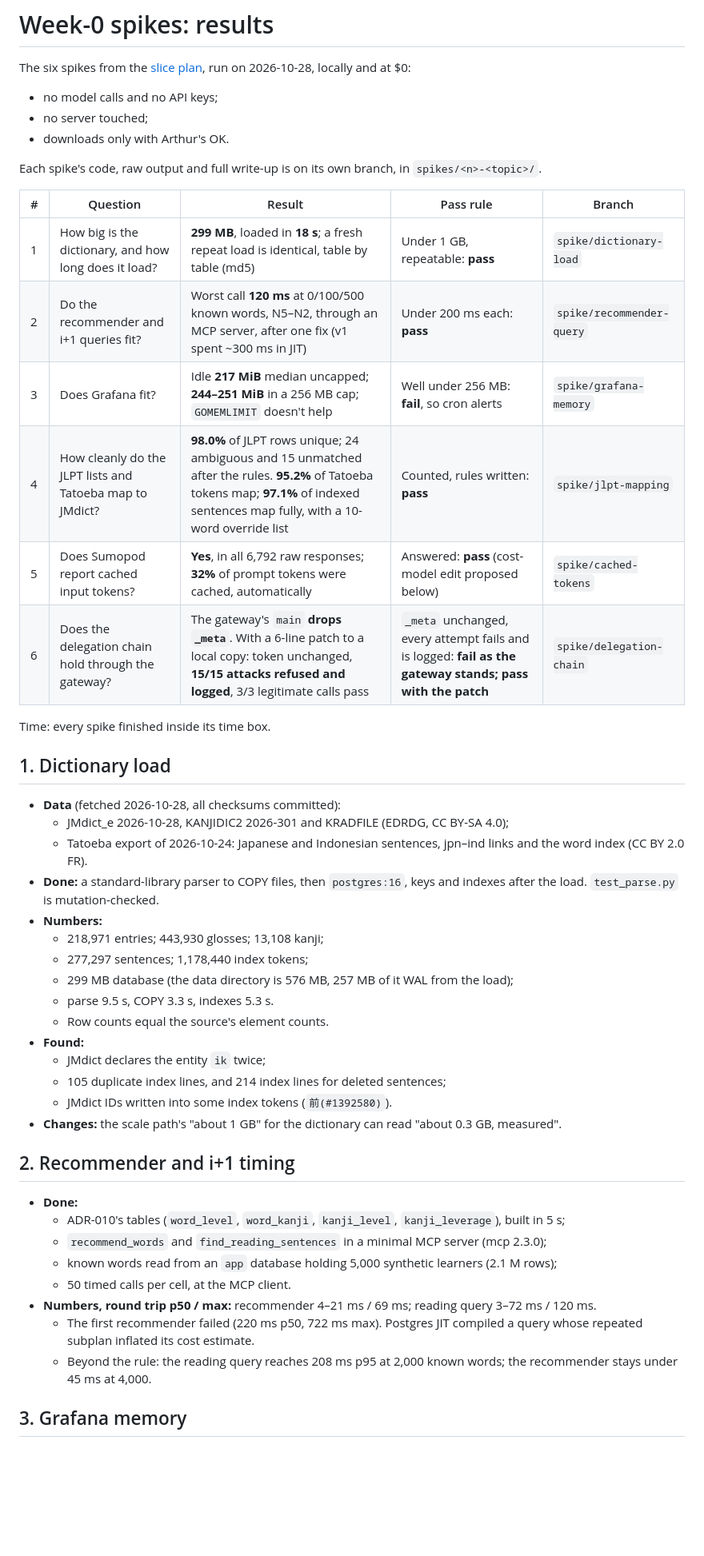
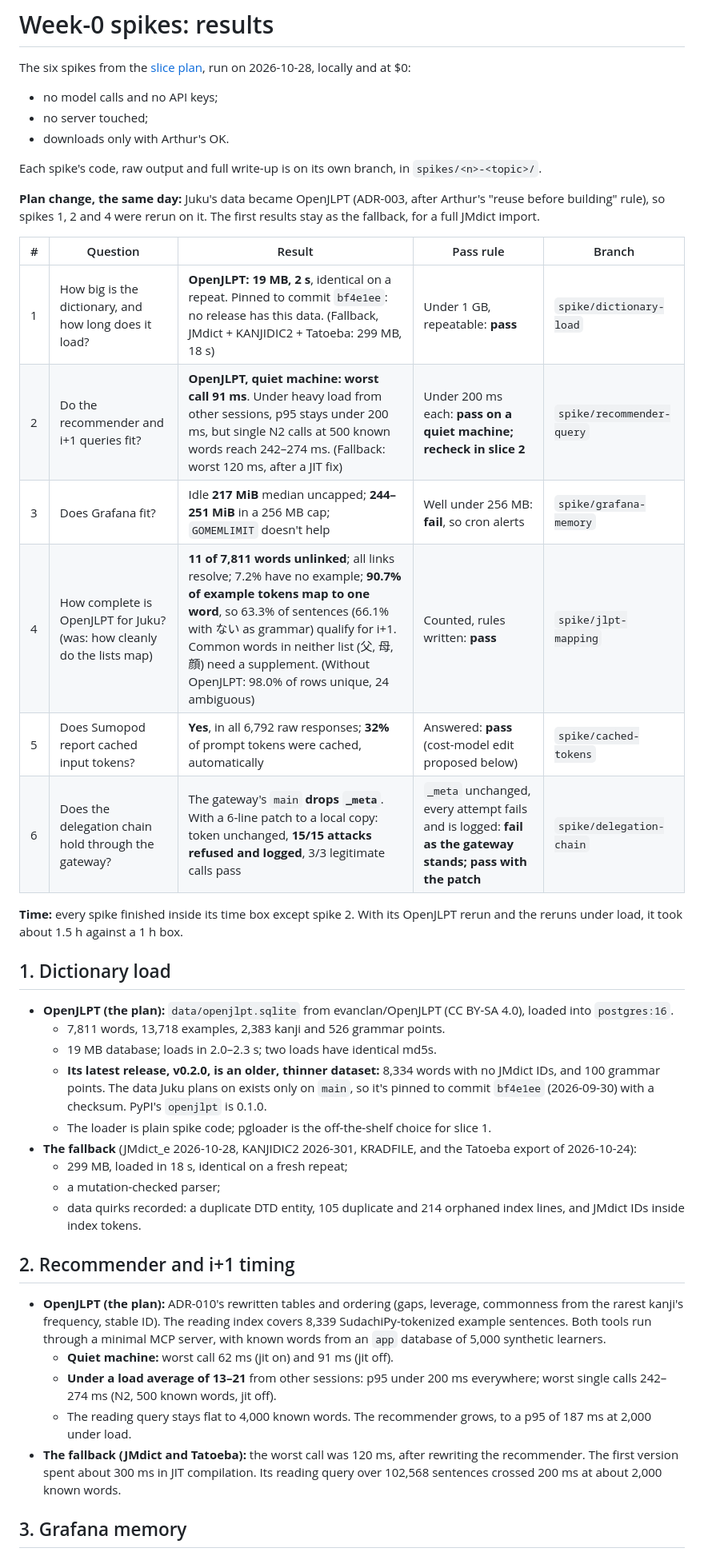
Before and after one commit to NabilRobert/juku-agents-ai, a Markdown page: docs/spikes/README.md, the part around one of its changes. Shown at 80% size. Rendered like a GitHub page; blank space fills up the shorter version.

```diff
--- a/docs/spikes/README.md
+++ b/docs/spikes/README.md
@@ -9,56 +9,57 @@ run on 2026-10-28, locally and at $0:
 Each spike's code, raw output and full write-up is on its own branch, in
 `spikes/<n>-<topic>/`.
 
+**Plan change, the same day:** Juku's data became OpenJLPT (ADR-003, after
+Arthur's "reuse before building" rule), so spikes 1, 2 and 4 were rerun on
+it. The first results stay as the fallback, for a full JMdict import.
+
 | # | Question | Result | Pass rule | Branch |
 |---|---|---|---|---|
-| 1 | How big is the dictionary, and how long does it load? | **299 MB**, loaded in **18 s**; a fresh repeat load is identical, table by table (md5) | Under 1 GB, repeatable: **pass** | `spike/dictionary-load` |
-| 2 | Do the recommender and i+1 queries fit? | Worst call **120 ms** at 0/100/500 known words, N5–N2, through an MCP server, after one fix (v1 spent ~300 ms in JIT) | Under 200 ms each: **pass** | `spike/recommender-query` |
+| 1 | How big is the dictionary, and how long does it load? | **OpenJLPT: 19 MB, 2 s**, identical on a repeat. Pinned to commit `bf4e1ee`: no release has this data. (Fallback, JMdict + KANJIDIC2 + Tatoeba: 299 MB, 18 s) | Under 1 GB, repeatable: **pass** | `spike/dictionary-load` |
+| 2 | Do the recommender and i+1 queries fit? | **OpenJLPT, quiet machine: worst call 91 ms**. Under heavy load from other sessions, p95 stays under 200 ms, but single N2 calls at 500 known words reach 242–274 ms. (Fallback: worst 120 ms, after a JIT fix) | Under 200 ms each: **pass on a quiet machine; recheck in slice 2** | `spike/recommender-query` |
 | 3 | Does Grafana fit? | Idle **217 MiB** median uncapped; **244–251 MiB** in a 256 MB cap; `GOMEMLIMIT` doesn't help | Well under 256 MB: **fail**, so cron alerts | `spike/grafana-memory` |
-| 4 | How cleanly do the JLPT lists and Tatoeba map to JMdict? | **98.0%** of JLPT rows unique; 24 ambiguous and 15 unmatched after the rules. **95.2%** of Tatoeba tokens map; **97.1%** of indexed sentences map fully, with a 10-word override list | Counted, rules written: **pass** | `spike/jlpt-mapping` |
+| 4 | How complete is OpenJLPT for Juku? (was: how cleanly do the lists map) | **11 of 7,811 words unlinked**; all links resolve; 7.2% have no example; **90.7% of example tokens map to one word**, so 63.3% of sentences (66.1% with ない as grammar) qualify for i+1. Common words in neither list (父, 母, 顔) need a supplement. (Without OpenJLPT: 98.0% of rows unique, 24 ambiguous) | Counted, rules written: **pass** | `spike/jlpt-mapping` |
 | 5 | Does Sumopod report cached input tokens? | **Yes**, in all 6,792 raw responses; **32%** of prompt tokens were cached, automatically | Answered: **pass** (cost-model edit proposed below) | `spike/cached-tokens` |
 | 6 | Does the delegation chain hold through the gateway? | The gateway's `main` **drops `_meta`**. With a 6-line patch to a local copy: token unchanged, **15/15 attacks refused and logged**, 3/3 legitimate calls pass | `_meta` unchanged, every attempt fails and is logged: **fail as the gateway stands; pass with the patch** | `spike/delegation-chain` |
 
-Time: every spike finished inside its time box.
+**Time:** every spike finished inside its time box except spike 2. With its OpenJLPT rerun and the reruns under load, it took about 1.5 h against a 1 h box.
 
 ## 1. Dictionary load
 
-- **Data** (fetched 2026-10-28, all checksums committed):
-  - JMdict_e 2026-10-28, KANJIDIC2 2026-301 and KRADFILE (EDRDG, CC BY-SA
-    4.0);
-  - Tatoeba export of 2026-10-24: Japanese and Indonesian sentences,
-    jpn–ind links and the word index (CC BY 2.0 FR).
-- **Done:** a standard-library parser to COPY files, then `postgres:16`,
-  keys and indexes after the load. `test_parse.py` is mutation-checked.
-- **Numbers:**
-  - 218,971 entries; 443,930 glosses; 13,108 kanji;
-  - 277,297 sentences; 1,178,440 index tokens;
-  - 299 MB database (the data directory is 576 MB, 257 MB of it WAL from
-    the load);
-  - parse 9.5 s, COPY 3.3 s, indexes 5.3 s.
-  - Row counts equal the source's element counts.
-- **Found:**
-  - JMdict declares the entity `ik` twice;
-  - 105 duplicate index lines, and 214 index lines for deleted sentences;
-  - JMdict IDs written into some index tokens (`前(#1392580)`).
-- **Changes:** the scale path's "about 1 GB" for the dictionary can read
-  "about 0.3 GB, measured".
+- **OpenJLPT (the plan):** `data/openjlpt.sqlite` from evanclan/OpenJLPT
+  (CC BY-SA 4.0), loaded into `postgres:16`.
+  - 7,811 words, 13,718 examples, 2,383 kanji and 526 grammar points.
+  - 19 MB database; loads in 2.0–2.3 s; two loads have identical md5s.
+  - **Its latest release, v0.2.0, is an older, thinner dataset:** 8,334
+    words with no JMdict IDs, and 100 grammar points. The data Juku plans
+    on exists only on `main`, so it's pinned to commit `bf4e1ee`
+    (2026-09-30) with a checksum. PyPI's `openjlpt` is 0.1.0.
+  - The loader is plain spike code; pgloader is the off-the-shelf choice
+    for slice 1.
+- **The fallback** (JMdict_e 2026-10-28, KANJIDIC2 2026-301, KRADFILE, and
+  the Tatoeba export of 2026-10-24):
+  - 299 MB, loaded in 18 s, identical on a fresh repeat;
+  - a mutation-checked parser;
+  - data quirks recorded: a duplicate DTD entity, 105 duplicate and 214
+    orphaned index lines, and JMdict IDs inside index tokens.
 
 ## 2. Recommender and i+1 timing
 
-- **Done:**
-  - ADR-010's tables (`word_level`, `word_kanji`, `kanji_level`,
-    `kanji_leverage`), built in 5 s;
-  - `recommend_words` and `find_reading_sentences` in a minimal MCP server
-    (mcp 2.3.0);
-  - known words read from an `app` database holding 5,000 synthetic
-    learners (2.1 M rows);
-  - 50 timed calls per cell, at the MCP client.
-- **Numbers, round trip p50 / max:** recommender 4–21 ms / 69 ms; reading
-  query 3–72 ms / 120 ms.
-  - The first recommender failed (220 ms p50, 722 ms max). Postgres JIT
-    compiled a query whose repeated subplan inflated its cost estimate.
-  - Beyond the rule: the reading query reaches 208 ms p95 at 2,000 known
-    words; the recommender stays under 45 ms at 4,000.
+- **OpenJLPT (the plan):** ADR-010's rewritten tables and ordering (gaps,
+  leverage, commonness from the rarest kanji's frequency, stable ID). The
+  reading index covers 8,339 SudachiPy-tokenized example sentences. Both
+  tools run through a minimal MCP server, with known words from an `app`
+  database of 5,000 synthetic learners.
+  - **Quiet machine:** worst call 62 ms (jit on) and 91 ms (jit off).
+  - **Under a load average of 13–21** from other sessions: p95 under
+    200 ms everywhere; worst single calls 242–274 ms (N2, 500 known words,
+    jit off).
+  - The reading query stays flat to 4,000 known words. The recommender
+    grows, to a p95 of 187 ms at 2,000 under load.
+- **The fallback (JMdict and Tatoeba):** the worst call was 120 ms, after
+  rewriting the recommender. The first version spent about 300 ms in JIT
+  compilation. Its reading query over 102,568 sentences crossed 200 ms at
+  about 2,000 known words.
 
 ## 3. Grafana memory
 
```
Also changed, not shown: other parts of docs/spikes/README.md (+43 -36 lines).
